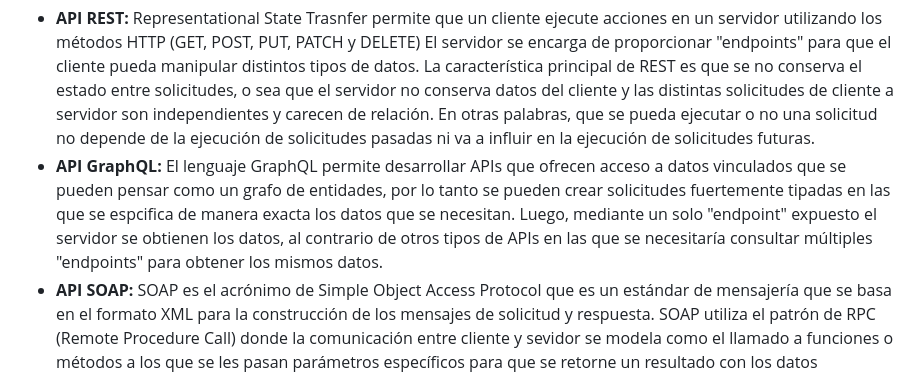
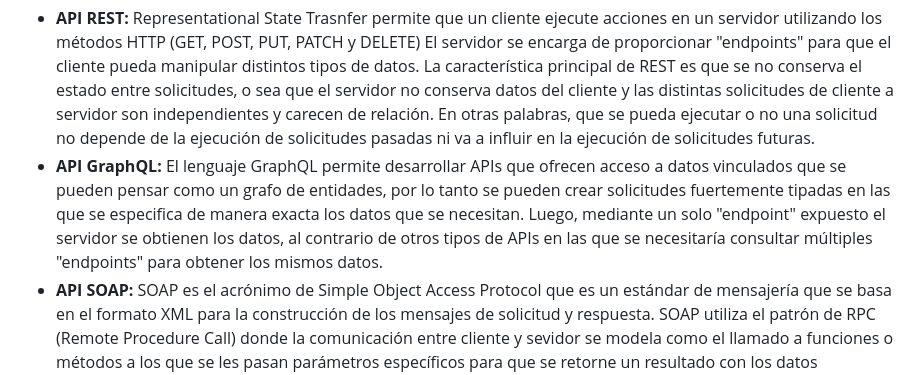
Before and after one commit to camilocorreaUdeA/Programacion_Web_2023_2, a Markdown page: Frontend/DOM_y_API.md, the part around the change. GitHub-like rendering.

```diff
--- a/Frontend/DOM_y_API.md
+++ b/Frontend/DOM_y_API.md
@@ -41,7 +41,7 @@ Clasificación de las APIs remotas en términos de acceso:
 Clasificación de las APIs remotas de acuerdo con su arquitectura:
 <ul>
   <li><b>API REST:</b> Representational State Trasnfer permite que un cliente ejecute acciones en un servidor utilizando los métodos HTTP (GET, POST, PUT, PATCH y DELETE) El servidor se encarga de proporcionar "endpoints" para que el cliente pueda manipular distintos tipos de datos. La característica principal de REST es que se no conserva el estado entre solicitudes, o sea que el servidor no conserva datos del cliente y las distintas solicitudes de cliente a servidor son independientes y carecen de relación. En otras palabras, que se pueda ejecutar o no una solicitud no depende de la ejecución de solicitudes pasadas ni va a influir en la ejecución de solicitudes futuras.</li>
-  <li><b>API GraphQL:</b> El lenguaje GraphQL permite desarrollar APIs que ofrecen acceso a datos vinculados que se pueden pensar como un grafo de entidades, por lo tanto se pueden crear solicitudes fuertemente tipadas en las que se espcifica de manera exacta los datos que se necesitan. Luego, mediante un solo "endpoint" expuesto el servidor se obtienen los datos, al contrario de otros tipos de APIs en las que se necesitaría consultar múltiples "endpoints" para obtener los mismos datos.</li>
+  <li><b>API GraphQL:</b> El lenguaje GraphQL permite desarrollar APIs que ofrecen acceso a datos vinculados que se pueden pensar como un grafo de entidades, por lo tanto se pueden crear solicitudes fuertemente tipadas en las que se especifica de manera exacta los datos que se necesitan. Luego, mediante un solo "endpoint" expuesto el servidor se obtienen los datos, al contrario de otros tipos de APIs en las que se necesitaría consultar múltiples "endpoints" para obtener los mismos datos.</li>
   <li><b>API SOAP:</b> SOAP es el acrónimo de Simple Object Access Protocol que es un estándar de mensajería que se basa en el formato XML para la construcción de los mensajes de solicitud y respuesta. SOAP utiliza el patrón de RPC (Remote Procedure Call) donde la comunicación entre cliente y sevidor se modela como el llamado a funciones o métodos a los que se les pasan parámetros específicos para que se retorne un resultado con los datos esperados.</li>
   <li><b>API RPC:</b> La arquitectura RPC propone un enfoque en el cual cargas de trabajo remotas se ejecutan como si fuera de manera local, esta característca hace que RPC sea muy útil en la construcción de servicios distribuidos ya que una aplicación se puede componer de rutinas o funciones que internamente hacen llamados a funciones que se ejecutan en otros servicios externos. Esto también significa una gran felxibilidad en comparación con arquitecturas como REST poque se puede ejecutar practicamente cualquier función y solicitar cualquier tipo de acción sobre los datos, mientras que REST está restringido a los métodos ofrecidos por el protocolo HTTP.</li>
 </ul>
```
